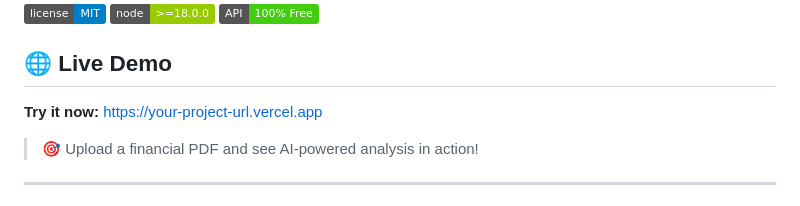
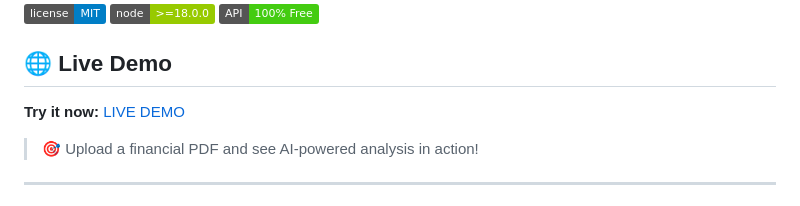
Before and after one commit to nikitaredy/research_final, a Markdown page: README.md, the part around the change. Drawn GitHub-style; badges without logos.

Commit message:
Update live demo link text in README

```diff
--- a/README.md
+++ b/README.md
@@ -10,7 +10,7 @@ A professional AI-powered research portal for financial analysis with two specia
 
 ## 🌐 Live Demo
 
-**Try it now:** [https://your-project-url.vercel.app](https://research-final-nine.vercel.app/)
+**Try it now:** [LIVE DEMO](https://research-final-nine.vercel.app/)
 
 > 🎯 Upload a financial PDF and see AI-powered analysis in action!
 
```
